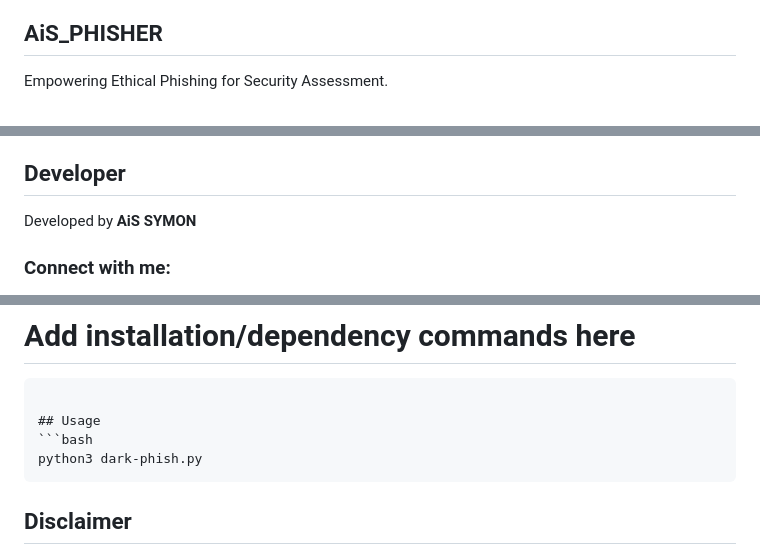
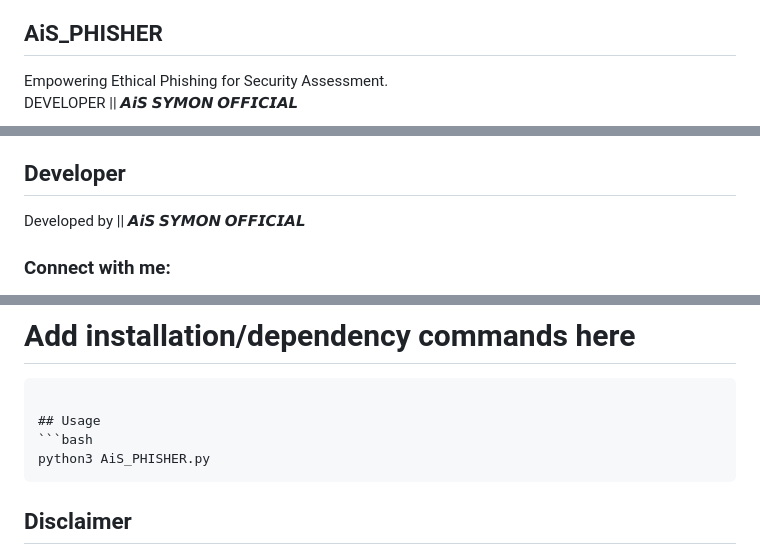
Before and after one commit to aissymonofficial/AiSPHISHER, a Markdown page: README.md, 3 parts joined by grey strips. Drawn GitHub-style.

Commit message:
Revise developer name and script usage in README
Updated developer name and usage command in README.

````diff
--- a/README.md
+++ b/README.md
@@ -1,5 +1,7 @@
 <h2>AiS_PHISHER</h2>
 Empowering Ethical Phishing for Security Assessment.
+
+DEVELOPER || 𝘼𝙞𝙎 𝙎𝙔𝙈𝙊𝙉 𝙊𝙁𝙁𝙄𝘾𝙄𝘼𝙇
 
 <p align="center">
 <img src="core/logo.png" alt="AiS_PHISHER Logo"/>
@@ -29,7 +31,7 @@ Empowering Ethical Phishing for Security Assessment.
 
 
  ## Developer
-Developed by **AiS SYMON**
+Developed by || 𝘼𝙞𝙎 𝙎𝙔𝙈𝙊𝙉 𝙊𝙁𝙁𝙄𝘾𝙄𝘼𝙇
 
 ### Connect with me:
 - **YouTube:** [Subscribe here](https://youtube.com/@ais_symon_officialsi=J-7AUYXUVEy-2sga)
@@ -127,7 +129,7 @@ Options:
 
 ## Usage
 ```bash
-python3 dark-phish.py
+python3 AiS_PHISHER.py
 ```
 
 ## Disclaimer
````
